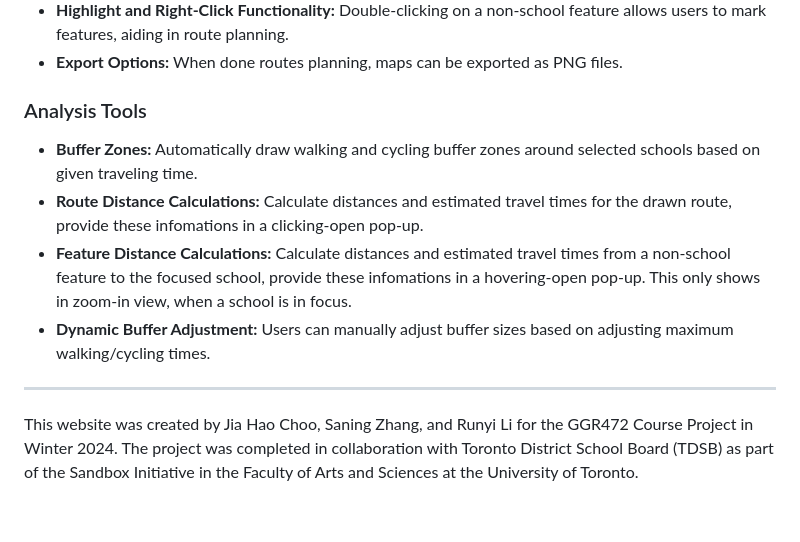
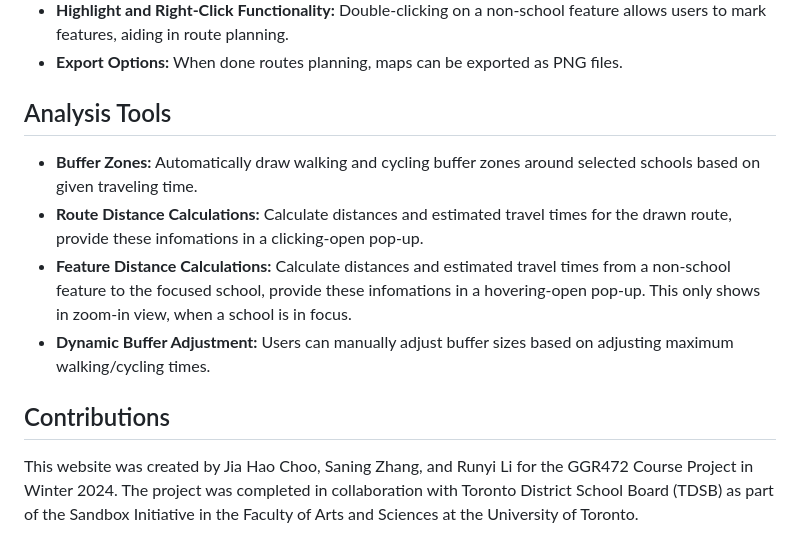
Before and after one commit to jiah29/ggr472_project, a Markdown page: README.md, the part around one of its changes. GitHub-like rendering; blank space fills up the shorter version.

```diff
--- a/README.md
+++ b/README.md
@@ -68,12 +68,12 @@ The application consists of two main pages:
 - **Highlight and Right-Click Functionality:** Double-clicking on a non-school feature allows users to mark features, aiding in route planning.
 - **Export Options:** When done routes planning, maps can be exported as PNG files.
 
-### Analysis Tools
+## Analysis Tools
 - **Buffer Zones:** Automatically draw walking and cycling buffer zones around selected schools based on given traveling time.
 - **Route Distance Calculations:** Calculate distances and estimated travel times for the drawn route, provide these infomations in a clicking-open pop-up.
 - **Feature Distance Calculations:** Calculate distances and estimated travel times from a non-school feature to the focused school, provide these infomations in a hovering-open pop-up. This only shows in zoom-in view, when a school is in focus.
 - **Dynamic Buffer Adjustment:** Users can manually adjust buffer sizes based on adjusting maximum walking/cycling times.
 
----
+## Contributions
 
 This website was created by Jia Hao Choo, Saning Zhang, and Runyi Li for the GGR472 Course Project in Winter 2024. The project was completed in collaboration with Toronto District School Board (TDSB) as part of the Sandbox Initiative in the Faculty of Arts and Sciences at the University of Toronto.
```
Also changed, not shown: other parts of README.md (+4 -4 lines).
